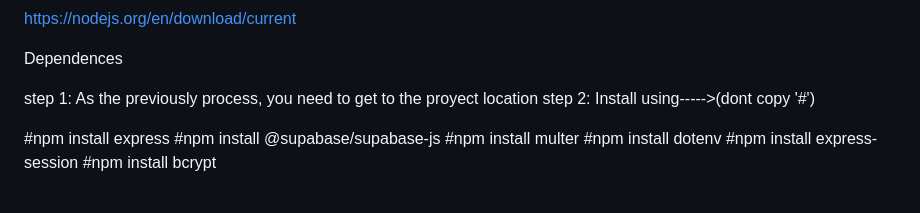
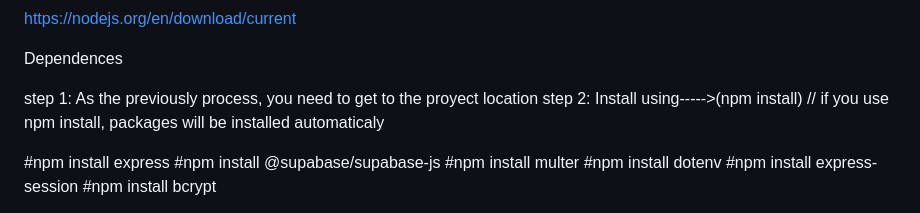
Before and after one commit to lorian49-dev/Organizer-GOA, a Markdown page: README.md, the part around the change. Rendered like a GitHub page.

Commit message:
edit: readme

```diff
--- a/README.md
+++ b/README.md
@@ -34,7 +34,7 @@ https://nodejs.org/en/download/current
 Dependences
 
  step 1: As the previously process, you need to get to the proyect location
- step 2: Install using----->(dont copy '#')
+ step 2: Install using----->(npm install) // if you use npm install, packages will be installed automaticaly
 
  #npm install express
  #npm install @supabase/supabase-js
```
